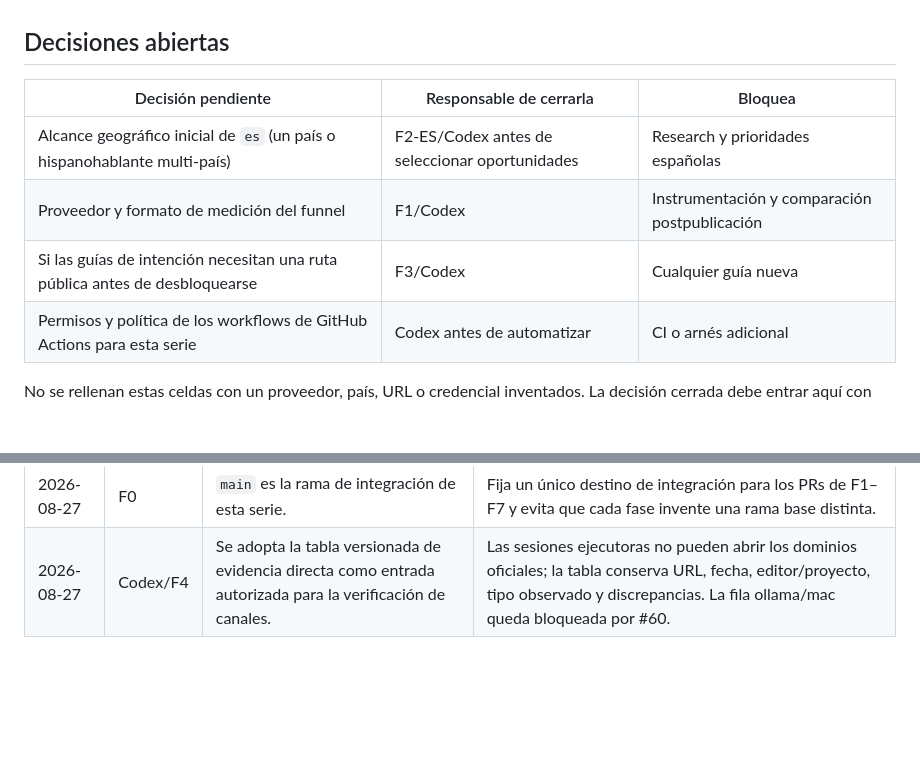
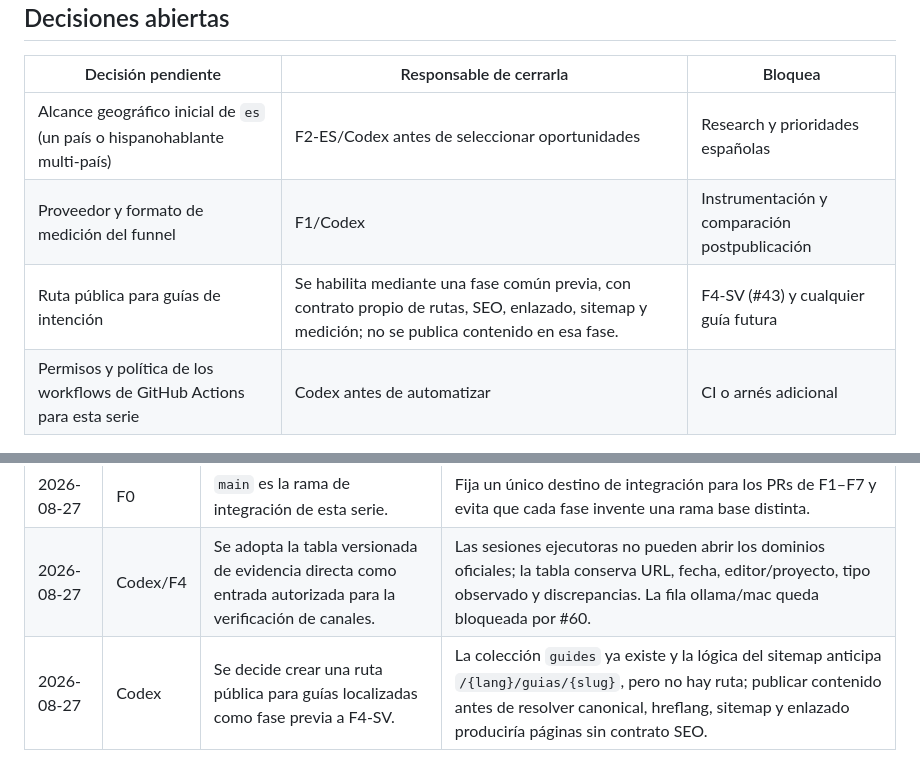
Before and after one commit to Gunz-cop/DescargasIA, a Markdown page: docs/mejora/decisiones.md, 2 parts joined by grey strips. Rendered like a GitHub page; blank space fills up the shorter version.

Commit message:
docs(#75): decidir ruta pública para guías localizadas

```diff
--- a/docs/mejora/decisiones.md
+++ b/docs/mejora/decisiones.md
@@ -65,7 +65,7 @@ no se esquiva el límite.
 |---|---|---|
 | Alcance geográfico inicial de `es` (un país o hispanohablante multi-país) | F2-ES/Codex antes de seleccionar oportunidades | Research y prioridades españolas |
 | Proveedor y formato de medición del funnel | F1/Codex | Instrumentación y comparación postpublicación |
-| Si las guías de intención necesitan una ruta pública antes de desbloquearse | F3/Codex | Cualquier guía nueva |
+| Ruta pública para guías de intención | Se habilita mediante una fase común previa, con contrato propio de rutas, SEO, enlazado, sitemap y medición; no se publica contenido en esa fase. | F4-SV (#43) y cualquier guía futura |
 | Permisos y política de los workflows de GitHub Actions para esta serie | Codex antes de automatizar | CI o arnés adicional |
 
 No se rellenan estas celdas con un proveedor, país, URL o credencial
@@ -80,3 +80,4 @@ que la fase bloqueada la use.
 | 2026-08-26 | F0 | Los issues de GitHub y sus etiquetas son el estado operativo. | El plan maestro no debe mantener una segunda tabla de estado. |
 | 2026-08-27 | F0 | `main` es la rama de integración de esta serie. | Fija un único destino de integración para los PRs de F1–F7 y evita que cada fase invente una rama base distinta. |
 | 2026-08-27 | Codex/F4 | Se adopta la tabla versionada de evidencia directa como entrada autorizada para la verificación de canales. | Las sesiones ejecutoras no pueden abrir los dominios oficiales; la tabla conserva URL, fecha, editor/proyecto, tipo observado y discrepancias. La fila ollama/mac queda bloqueada por #60. |
+| 2026-08-27 | Codex | Se decide crear una ruta pública para guías localizadas como fase previa a F4-SV. | La colección `guides` ya existe y la lógica del sitemap anticipa `/{lang}/guias/{slug}`, pero no hay ruta; publicar contenido antes de resolver canonical, hreflang, sitemap y enlazado produciría páginas sin contrato SEO. |
```
